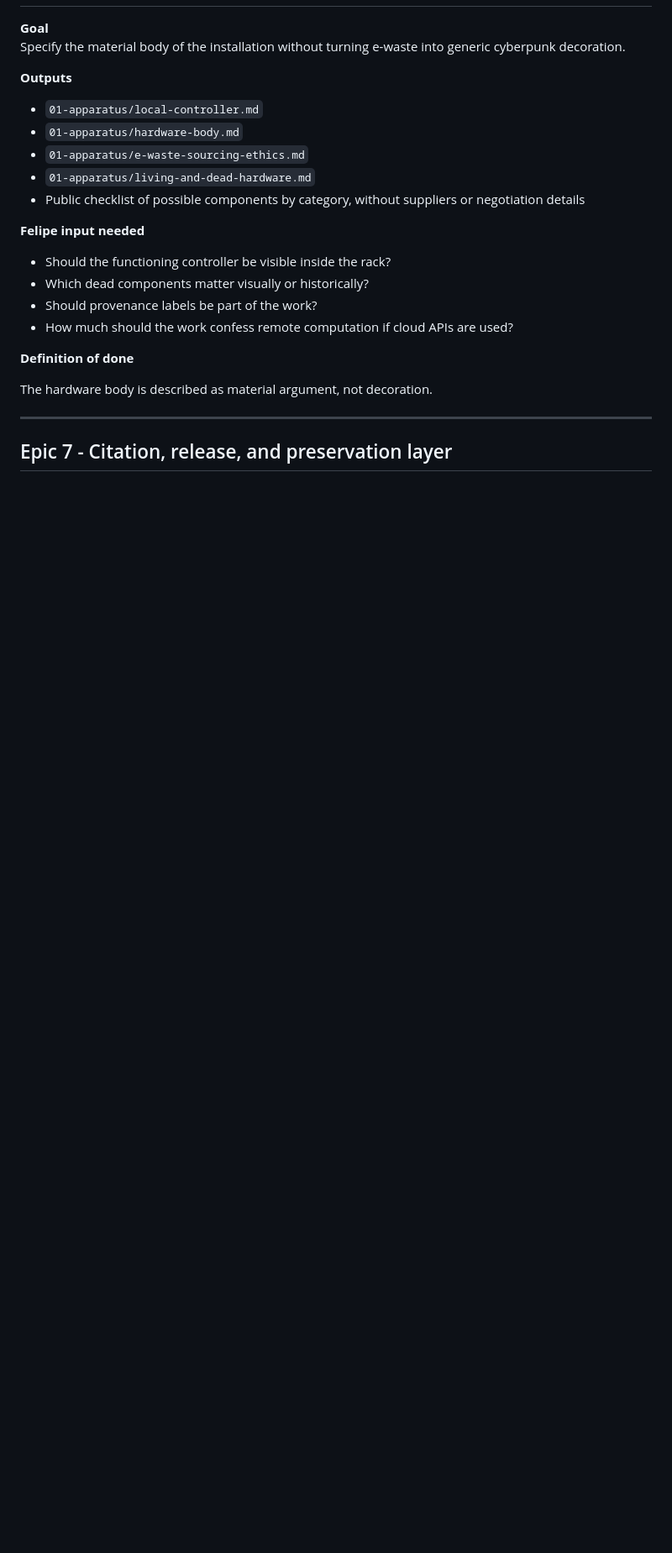
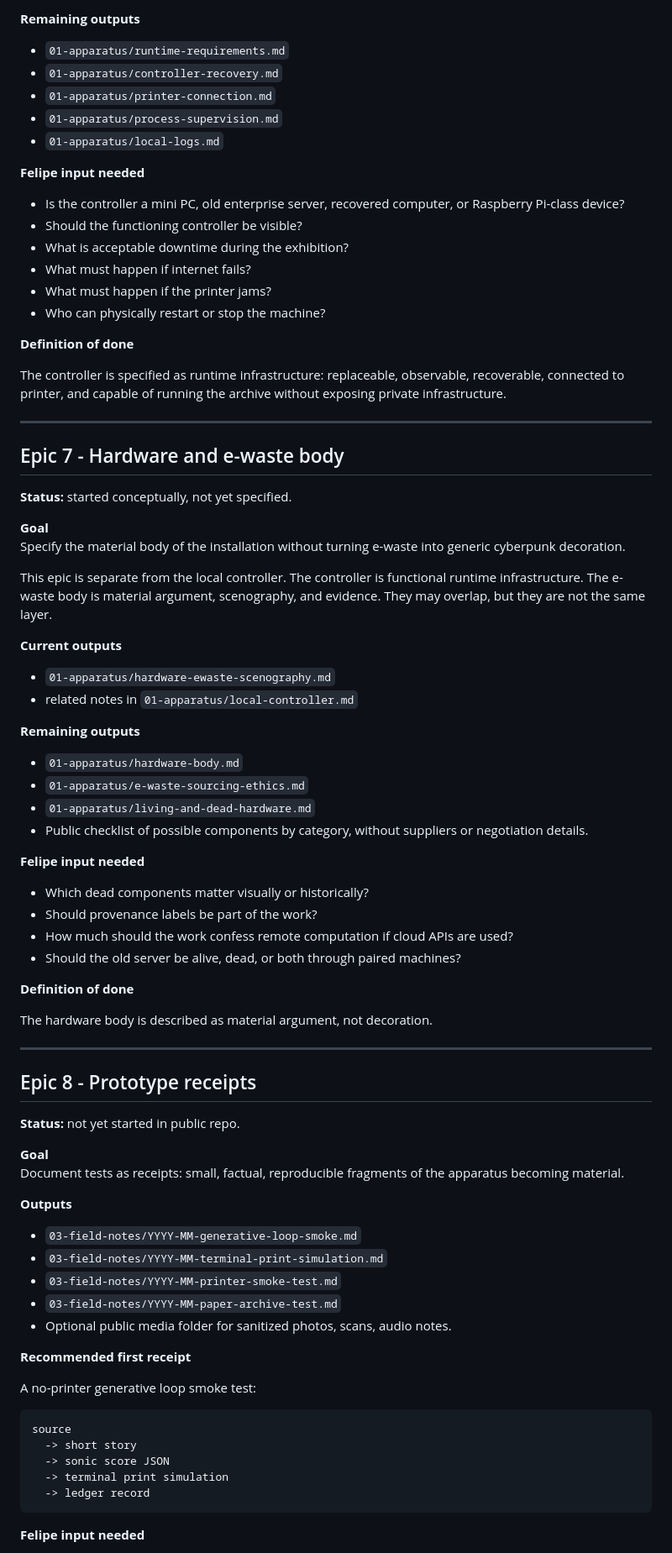
Before and after one commit to sztlink/2047-terra-viva-archive, a Markdown page: EPICS.md, the part around one of its changes. Shown at 84% size. GitHub-like rendering; blank space fills up the shorter version.

````diff
--- a/EPICS.md
+++ b/EPICS.md
@@ -179,21 +244,53 @@ The generative layer has constraints, memory, and traceability before any large
+**Remaining outputs**
+
+- `01-apparatus/runtime-requirements.md`
+- `01-apparatus/controller-recovery.md`
+- `01-apparatus/printer-connection.md`
+- `01-apparatus/process-supervision.md`
+- `01-apparatus/local-logs.md`
+
+**Felipe input needed**
+
+- Is the controller a mini PC, old enterprise server, recovered computer, or Raspberry Pi-class device?
+- Should the functioning controller be visible?
+- What is acceptable downtime during the exhibition?
+- What must happen if internet fails?
+- What must happen if the printer jams?
+- Who can physically restart or stop the machine?
+
+**Definition of done**
+
+The controller is specified as runtime infrastructure: replaceable, observable, recoverable, connected to printer, and capable of running the archive without exposing private infrastructure.
+
+---
+
+## Epic 7 - Hardware and e-waste body
+
+**Status:** started conceptually, not yet specified.
 
 **Goal**
 Specify the material body of the installation without turning e-waste into generic cyberpunk decoration.
 
-**Outputs**
+This epic is separate from the local controller. The controller is functional runtime infrastructure. The e-waste body is material argument, scenography, and evidence. They may overlap, but they are not the same layer.
 
-- `01-apparatus/local-controller.md`
+**Current outputs**
+
+- `01-apparatus/hardware-ewaste-scenography.md`
+- related notes in `01-apparatus/local-controller.md`
+
+**Remaining outputs**
+
 - `01-apparatus/hardware-body.md`
 - `01-apparatus/e-waste-sourcing-ethics.md`
 - `01-apparatus/living-and-dead-hardware.md`
-- Public checklist of possible components by category, without suppliers or negotiation details
+- Public checklist of possible components by category, without suppliers or negotiation details.
 
 **Felipe input needed**
 
-- Should the functioning controller be visible inside the rack?
 - Which dead components matter visually or historically?
 - Should provenance labels be part of the work?
 - How much should the work confess remote computation if cloud APIs are used?
+- Should the old server be alive, dead, or both through paired machines?
 
 **Definition of done**
 
@@ -201,4 +298,32 @@ The hardware body is described as material argument, not decoration.
 
 ---
 
-## Epic 7 - Citation, release, and preservation layer
+## Epic 8 - Prototype receipts
+
+**Status:** not yet started in public repo.
+
+**Goal**
+Document tests as receipts: small, factual, reproducible fragments of the apparatus becoming material.
+
+**Outputs**
+
+- `03-field-notes/YYYY-MM-generative-loop-smoke.md`
+- `03-field-notes/YYYY-MM-terminal-print-simulation.md`
+- `03-field-notes/YYYY-MM-printer-smoke-test.md`
+- `03-field-notes/YYYY-MM-paper-archive-test.md`
+- Optional public media folder for sanitized photos, scans, audio notes.
+
+**Recommended first receipt**
+
+A no-printer generative loop smoke test:
+
+```txt
+source
+  -> short story
+  -> sonic score JSON
+  -> terminal print simulation
+  -> ledger record
+```
+
+**Felipe input needed**
+
````
Also changed, not shown: other parts of EPICS.md (+178 -93 lines).
